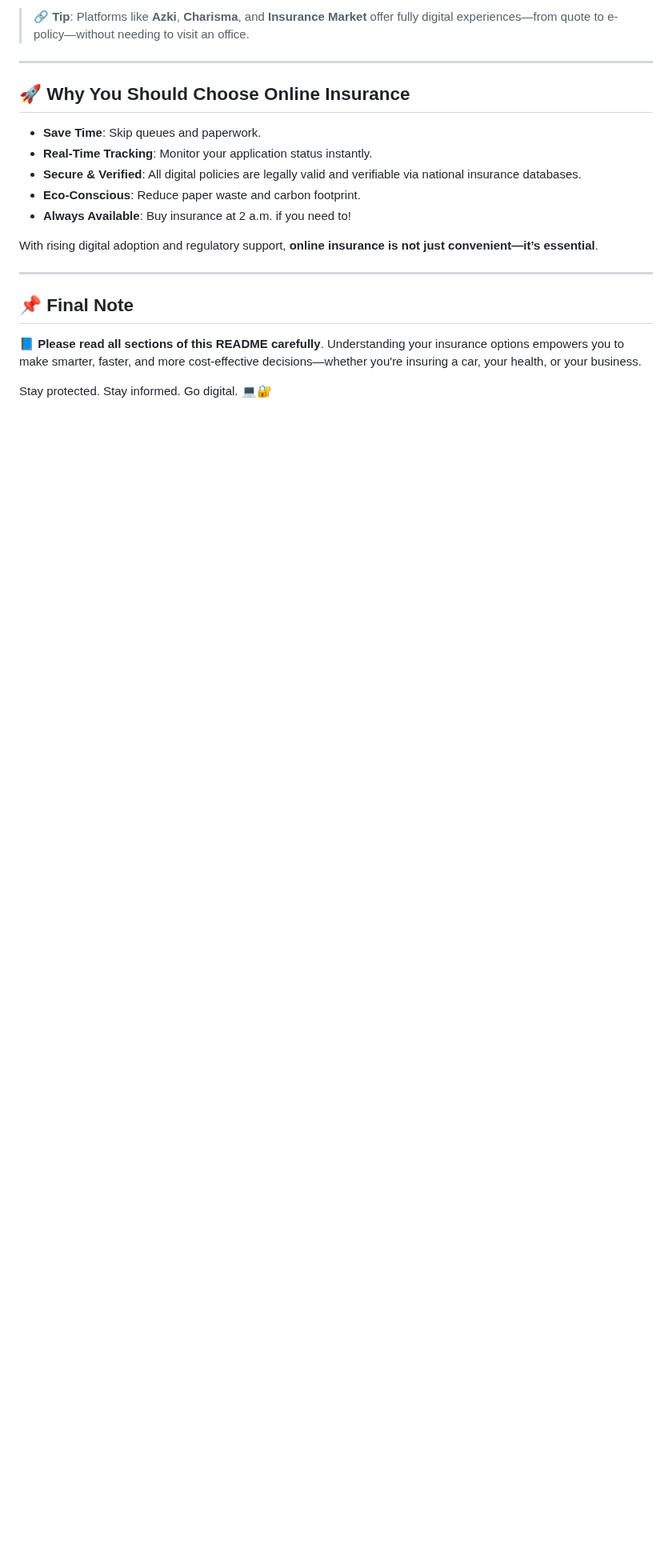
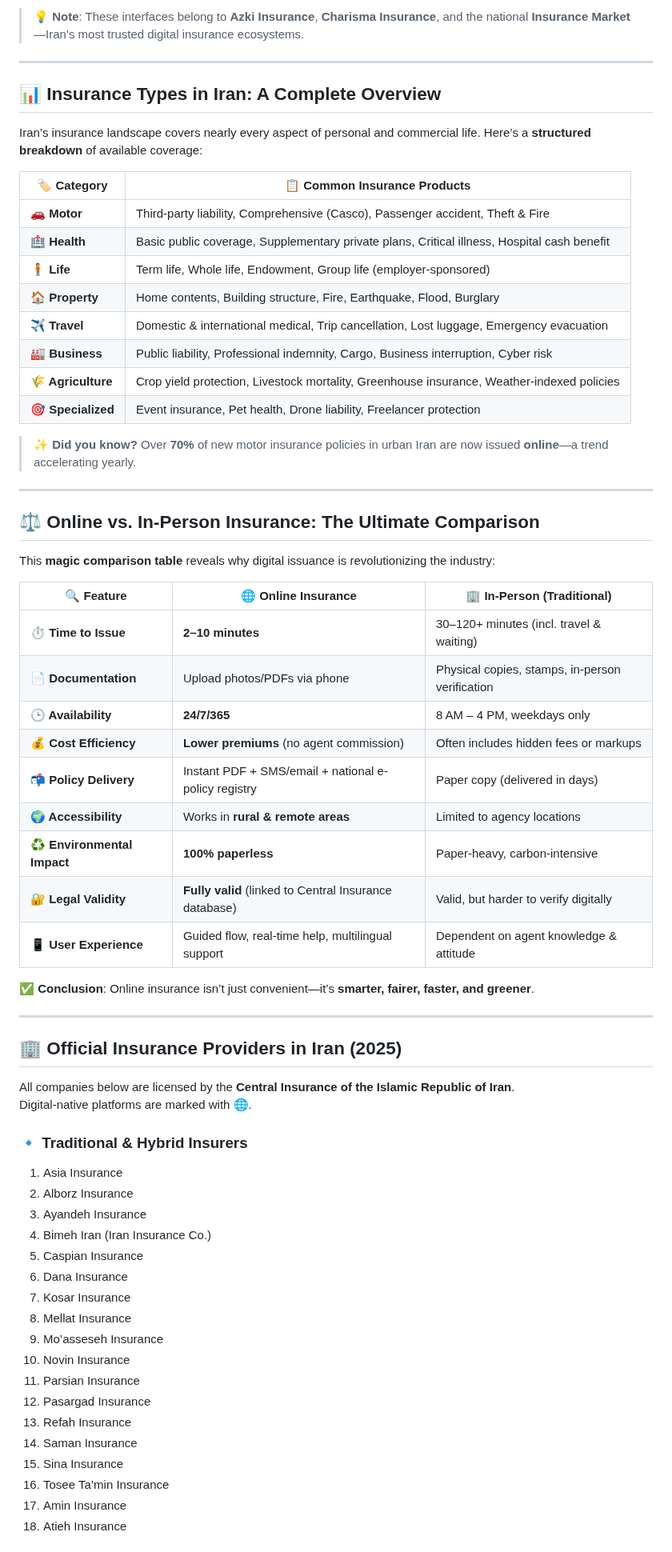
Before and after one commit to TechForAll1373/Nexus-Core-Stealth-Links, a Markdown page: README.md, the part around one of its changes. Shown at 80% size. Drawn GitHub-style; blank space fills up the shorter version.

```diff
--- a/README.md
+++ b/README.md
@@ -90,22 +30,68 @@ Below is a comprehensive list of active insurance providers authorized by the **
-> 🔗 **Tip**: Platforms like **Azki**, **Charisma**, and **Insurance Market** offer fully digital experiences—from quote to e-policy—without needing to visit an office.
-
----
-
-## 🚀 Why You Should Choose Online Insurance
-
-- **Save Time**: Skip queues and paperwork.
-- **Real-Time Tracking**: Monitor your application status instantly.
-- **Secure & Verified**: All digital policies are legally valid and verifiable via national insurance databases.
-- **Eco-Conscious**: Reduce paper waste and carbon footprint.
-- **Always Available**: Buy insurance at 2 a.m. if you need to!
-
-With rising digital adoption and regulatory support, **online insurance is not just convenient—it’s essential**.
-
----
-
-## 📌 Final Note
-
-📘 **Please read all sections of this README carefully**. Understanding your insurance options empowers you to make smarter, faster, and more cost-effective decisions—whether you're insuring a car, your health, or your business.
-
-Stay protected. Stay informed. Go digital. 💻🔐
-
+> 💡 **Note**: These interfaces belong to **Azki Insurance**, **Charisma Insurance**, and the national **Insurance Market**—Iran’s most trusted digital insurance ecosystems.
+
+---
+
+## 📊 Insurance Types in Iran: A Complete Overview
+
+Iran’s insurance landscape covers nearly every aspect of personal and commercial life. Here’s a **structured breakdown** of available coverage:
+
+| 🏷️ Category        | 📋 Common Insurance Products                                                                 |
+|------------------|---------------------------------------------------------------------------------------------|
+| **🚗 Motor**       | Third-party liability, Comprehensive (Casco), Passenger accident, Theft & Fire               |
+| **🏥 Health**      | Basic public coverage, Supplementary private plans, Critical illness, Hospital cash benefit  |
+| **🧍 Life**        | Term life, Whole life, Endowment, Group life (employer-sponsored)                           |
+| **🏠 Property**    | Home contents, Building structure, Fire, Earthquake, Flood, Burglary                         |
+| **✈️ Travel**      | Domestic & international medical, Trip cancellation, Lost luggage, Emergency evacuation      |
+| **🏭 Business**    | Public liability, Professional indemnity, Cargo, Business interruption, Cyber risk           |
+| **🌾 Agriculture** | Crop yield protection, Livestock mortality, Greenhouse insurance, Weather-indexed policies   |
+| **🎯 Specialized** | Event insurance, Pet health, Drone liability, Freelancer protection                          |
+
+> ✨ **Did you know?** Over **70%** of new motor insurance policies in urban Iran are now issued **online**—a trend accelerating yearly.
+
+---
+
+## ⚖️ Online vs. In-Person Insurance: The Ultimate Comparison
+
+This **magic comparison table** reveals why digital issuance is revolutionizing the industry:
+
+| 🔍 Feature                | 🌐 **Online Insurance**                                  | 🏢 **In-Person (Traditional)**                     |
+|--------------------------|----------------------------------------------------------|----------------------------------------------------|
+| **⏱️ Time to Issue**       | **2–10 minutes**                                         | 30–120+ minutes (incl. travel & waiting)           |
+| **📄 Documentation**       | Upload photos/PDFs via phone                             | Physical copies, stamps, in-person verification    |
+| **🕒 Availability**        | **24/7/365**                                             | 8 AM – 4 PM, weekdays only                         |
+| **💰 Cost Efficiency**     | **Lower premiums** (no agent commission)                 | Often includes hidden fees or markups              |
+| **📬 Policy Delivery**     | Instant PDF + SMS/email + national e-policy registry     | Paper copy (delivered in days)                     |
+| **🌍 Accessibility**       | Works in **rural & remote areas**                        | Limited to agency locations                        |
+| **♻️ Environmental Impact**| **100% paperless**                                       | Paper-heavy, carbon-intensive                      |
+| **🔐 Legal Validity**      | **Fully valid** (linked to Central Insurance database)   | Valid, but harder to verify digitally              |
+| **📱 User Experience**     | Guided flow, real-time help, multilingual support        | Dependent on agent knowledge & attitude            |
+
+✅ **Conclusion**: Online insurance isn’t just convenient—it’s **smarter, fairer, faster, and greener**.
+
+---
+
+## 🏢 Official Insurance Providers in Iran (2025)
+
+All companies below are licensed by the **Central Insurance of the Islamic Republic of Iran**.
+Digital-native platforms are marked with 🌐.
+
+### 🔹 Traditional & Hybrid Insurers
+1. Asia Insurance
+2. Alborz Insurance
+3. Ayandeh Insurance
+4. Bimeh Iran (Iran Insurance Co.)
+5. Caspian Insurance
+6. Dana Insurance
+7. Kosar Insurance
+8. Mellat Insurance
+9. Mo’asseseh Insurance
+10. Novin Insurance
+11. Parsian Insurance
+12. Pasargad Insurance
+13. Refah Insurance
+14. Saman Insurance
+15. Sina Insurance
+16. Tosee Ta’min Insurance
+17. Amin Insurance
+18. Atieh Insurance
+
```
Also changed, not shown: other parts of README.md (+47 -81 lines).
